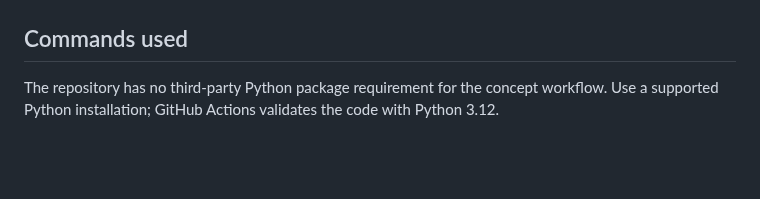
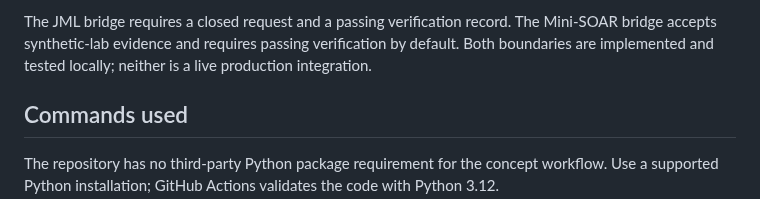
Before and after one commit to SuriyaBoon/SentinelGRC, a Markdown page: README.md, the part around one of its changes. Rendered like a GitHub page; blank space fills up the shorter version.

```diff
--- a/README.md
+++ b/README.md
@@ -80,3 +169,4 @@ stateDiagram-v2
+The JML bridge requires a closed request and a passing verification record. The Mini-SOAR bridge accepts synthetic-lab evidence and requires passing verification by default. Both boundaries are implemented and tested locally; neither is a live production integration.
 
 ## Commands used
 
```
Also changed, not shown: other parts of README.md (+89 -0 lines).
